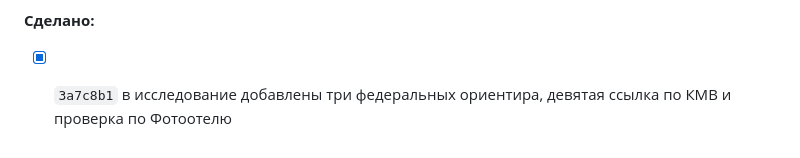
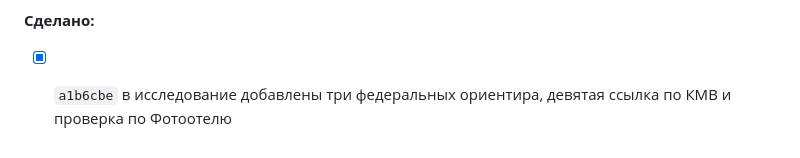
Before and after one commit to gulnaragold999m-tech/granat-kmv, a Markdown page: TASKS.md, the part around the change. GitHub-like rendering.

Commit message:
Журнал: настоящий хэш

```diff
--- a/TASKS.md
+++ b/TASKS.md
@@ -1727,5 +1727,5 @@ Epson — «Ошибка», Canon Generic Plus — «Отключен», ска
 глазами владелицы в браузере. Аналитик тут полезнее ассистента.
 
 **Сделано:**
-- [x] `3a7c8b1` в исследование добавлены три федеральных ориентира,
+- [x] `a1b6cbe` в исследование добавлены три федеральных ориентира,
       девятая ссылка по КМВ и проверка по Фотоотелю
```
